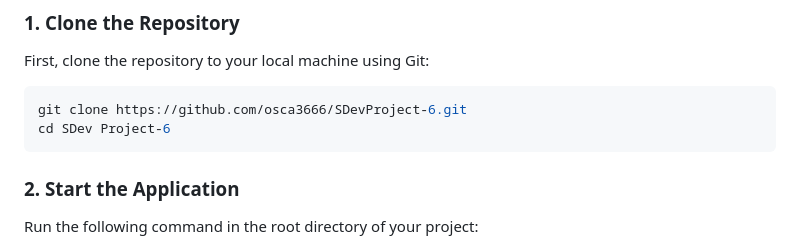
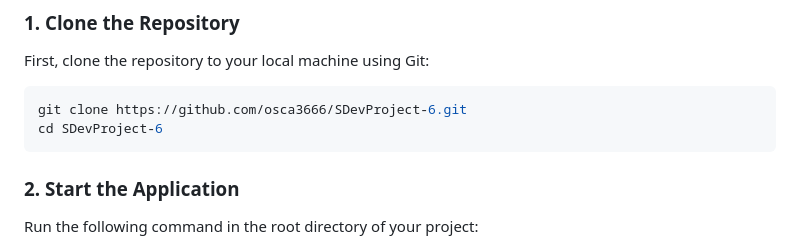
Before and after one commit to osca3666/BouldersList, a Markdown page: README.md, the part around the change. Drawn GitHub-style.

Commit message:
Fixed a small error in the readme

````diff
--- a/README.md
+++ b/README.md
@@ -42,7 +42,7 @@ First, clone the repository to your local machine using Git:
 
 ```bash
 git clone https://github.com/osca3666/SDevProject-6.git
-cd SDev Project-6
+cd SDevProject-6
 ```
 
 ### 2. Start the Application
````
